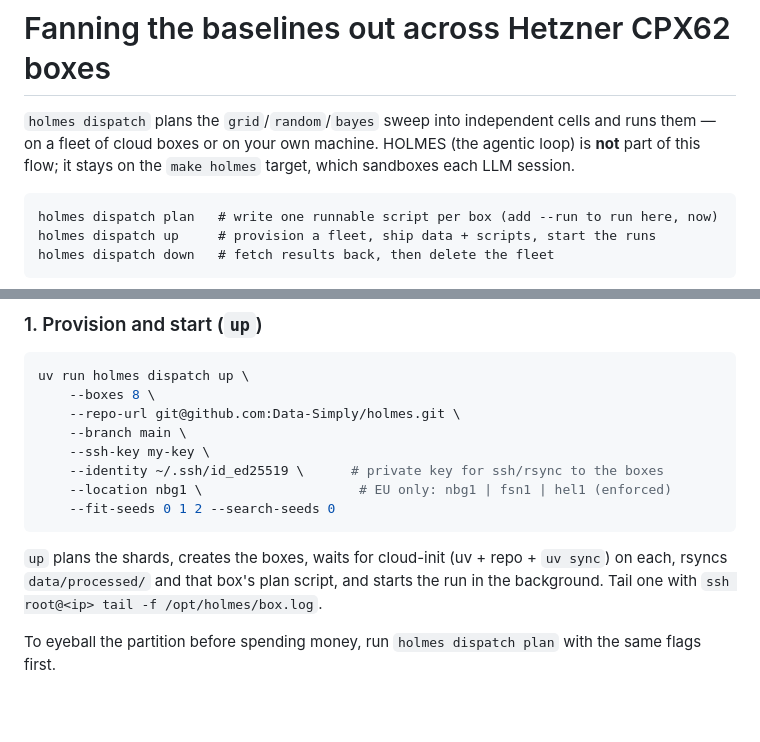
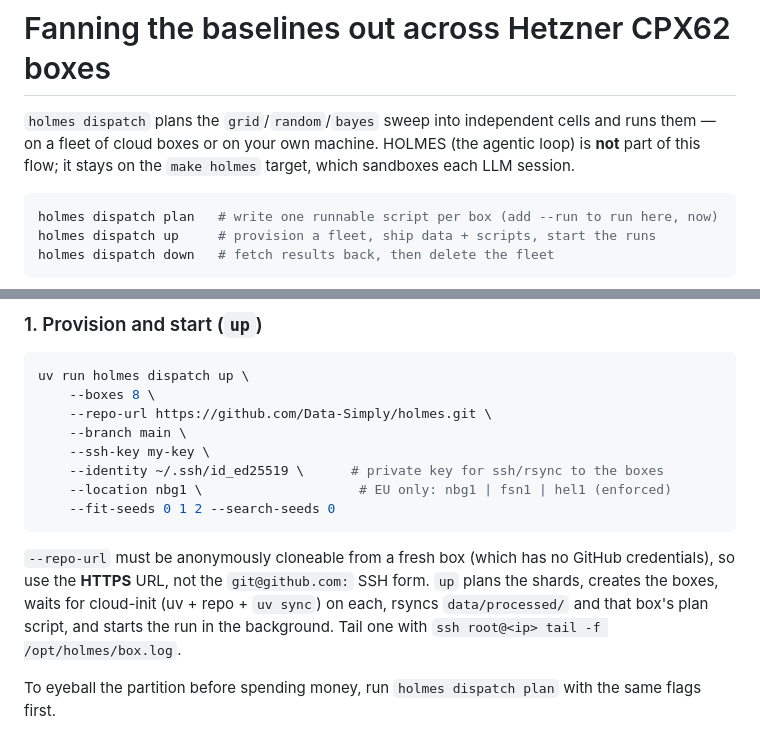
Before and after one commit to Data-Simply/holmes, a Markdown page: deploy/README.md, 2 parts joined by grey strips. Drawn GitHub-style; blank space fills up the shorter version.

Commit message:
docs: use HTTPS clone URL in deploy README
A fresh box has no GitHub SSH key, so `git clone git@github.com:...` fails even
for a public repo. --repo-url must be the anonymously-cloneable HTTPS URL.
Also specify a language on the lifecycle fenced block (markdownlint MD040).

Co-Authored-By: Claude Opus 4.8 (1M context) <noreply@anthropic.com>

````diff
--- a/deploy/README.md
+++ b/deploy/README.md
@@ -4,7 +4,7 @@
 fleet of cloud boxes or on your own machine. HOLMES (the agentic loop) is **not** part of this flow;
 it stays on the `make holmes` target, which sandboxes each LLM session.
 
-```
+```sh
 holmes dispatch plan   # write one runnable script per box (add --run to run here, now)
 holmes dispatch up     # provision a fleet, ship data + scripts, start the runs
 holmes dispatch down   # fetch results back, then delete the fleet
@@ -52,7 +52,7 @@ preprocess **once**; `up` ships `data/processed/` to each box).
 ```sh
 uv run holmes dispatch up \
     --boxes 8 \
-    --repo-url git@github.com:Data-Simply/holmes.git \
+    --repo-url https://github.com/Data-Simply/holmes.git \
     --branch main \
     --ssh-key my-key \
     --identity ~/.ssh/id_ed25519 \      # private key for ssh/rsync to the boxes
@@ -60,9 +60,10 @@ uv run holmes dispatch up \
     --fit-seeds 0 1 2 --search-seeds 0
 ```
 
-`up` plans the shards, creates the boxes, waits for cloud-init (uv + repo + `uv sync`) on each, rsyncs
-`data/processed/` and that box's plan script, and starts the run in the background. Tail one with
-`ssh root@<ip> tail -f /opt/holmes/box.log`.
+`--repo-url` must be anonymously cloneable from a fresh box (which has no GitHub credentials), so use
+the **HTTPS** URL, not the `git@github.com:` SSH form. `up` plans the shards, creates the boxes,
+waits for cloud-init (uv + repo + `uv sync`) on each, rsyncs `data/processed/` and that box's plan
+script, and starts the run in the background. Tail one with `ssh root@<ip> tail -f /opt/holmes/box.log`.
 
 To eyeball the partition before spending money, run `holmes dispatch plan` with the same flags first.
 
````
